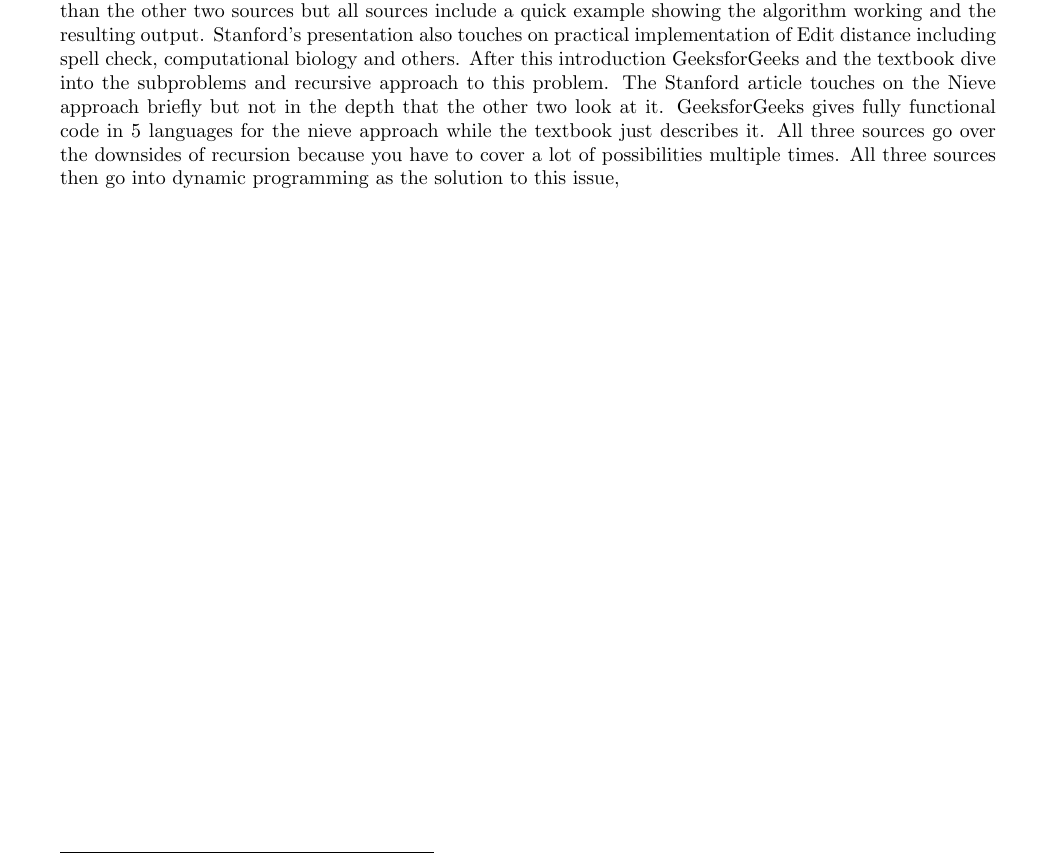
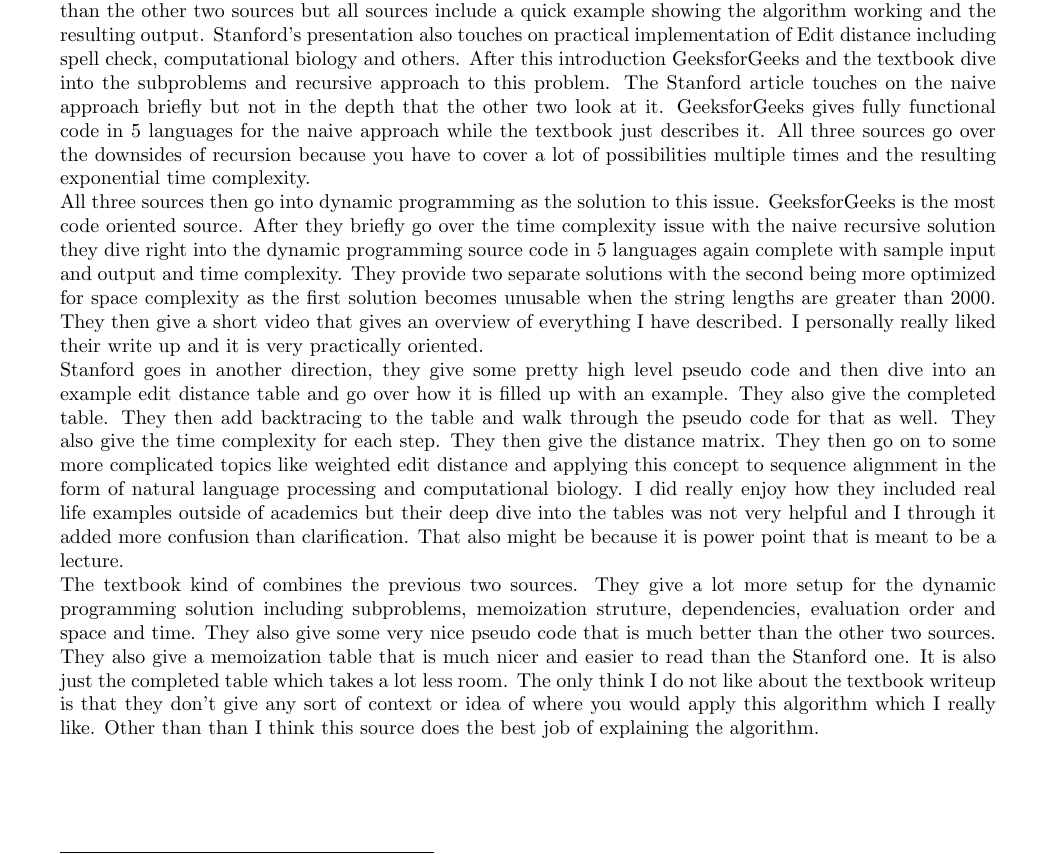
Before and after one commit to nathanstouffer/adv-alg, a LaTeX document (hw/hw-4/hw-4.tex): part of page 7 of 7, cut so that both start at the same text. Compiled offline with pdfLaTeX.

Commit message:
finished q3

```diff
--- a/hw/hw-4/hw-4.tex
+++ b/hw/hw-4/hw-4.tex
@@ -245,8 +245,10 @@ and differences in the presentation and analysis of the algorithms.
 
 % ============================================
 
-We choose to look at the Edit Distance Algorithm from Section 3.7 of the textbook. Our three sources were the textbook, GeeksforGeeks\footnote{Edit Distance: DP-5, GeeksforGeeks, January 13, 2020, https://www.geeksforgeeks.org/edit-distance-dp-5/.} and a Stanford lecture\footnote{Dan Jurafsky, “Minimum Edit Distance,” Stanford University, n.d., https://web.stanford.edu/class/cs124/lec/med.pdf.}. All  three presentations begin with a quick definition of the what the algorithm actually does in words. The textbook goes into much more detail than the other two sources but all sources include a quick example showing the algorithm working and the resulting output. Stanford's presentation also touches on practical implementation of Edit distance including spell check, computational biology and others. After this introduction GeeksforGeeks and the textbook dive into the subproblems and recursive approach to this problem. The Stanford article touches on the Nieve approach briefly but not in the depth that the other two look at it. GeeksforGeeks gives fully functional code in 5 languages for the nieve approach while the textbook just describes it. All three sources go over the downsides of recursion because you have to cover a lot of possibilities multiple times. All three sources then go into dynamic programming as the solution to this issue,
-
+	We choose to look at the Edit Distance Algorithm from Section 3.7 of the textbook. Our three sources were the textbook, GeeksforGeeks\footnote{Edit Distance: DP-5, GeeksforGeeks, January 13, 2020, https://www.geeksforgeeks.org/edit-distance-dp-5/.} and a Stanford lecture\footnote{Dan Jurafsky, “Minimum Edit Distance,” Stanford University, n.d., https://web.stanford.edu/class/cs124/lec/med.pdf.}. All  three presentations begin with a quick definition of the what the algorithm actually does in words. The textbook goes into much more detail than the other two sources but all sources include a quick example showing the algorithm working and the resulting output. Stanford's presentation also touches on practical implementation of Edit distance including spell check, computational biology and others. After this introduction GeeksforGeeks and the textbook dive into the subproblems and recursive approach to this problem. The Stanford article touches on the naive approach briefly but not in the depth that the other two look at it. GeeksforGeeks gives fully functional code in 5 languages for the naive approach while the textbook just describes it. All three sources go over the downsides of recursion because you have to cover a lot of possibilities multiple times and the resulting exponential time complexity.\\
+	 All three sources then go into dynamic programming as the solution to this issue. GeeksforGeeks is the most code oriented source. After they briefly go over the time complexity issue with the naive recursive solution they dive right into the dynamic programming source code in 5 languages again complete with sample input and output and time complexity. They provide two separate solutions with the second being more optimized for space complexity as the first solution becomes unusable when the string lengths are greater than 2000. They then give a short video that gives an overview of everything I have described. I personally really liked their write up and it is very practically oriented.  \\
+	 Stanford goes in another direction, they give some pretty high level pseudo code and then dive into an example edit distance table and go over how it is filled up with an example. They also give the completed table. They then add backtracing to the table and walk through the pseudo code for that as well. They also give the time complexity for each step. They then give the distance matrix. They then go on to some more complicated topics like weighted edit distance and applying this concept to sequence alignment in the form of natural language processing and computational biology. I did really enjoy how they included real life examples outside of academics but their deep dive into the tables was not very helpful and I through it added more confusion than clarification. That also might be because it is power point that is meant to be a lecture.\\
+	The textbook kind of combines the previous two sources. They give a lot more setup for the dynamic programming solution including subproblems, memoization struture, dependencies, evaluation order and space and time. They also give some very nice pseudo code that is much better than the other two sources. They also give a memoization table that is much nicer and easier to read than the Stanford one. It is also just the completed table which takes a lot less room. The only think I do not like about the textbook writeup is that they don't give any sort of context or idea of where you would apply this algorithm which I really like. Other than than I think this source does the best job of explaining the algorithm.
 % ============================================
 
 \end{document}
```
